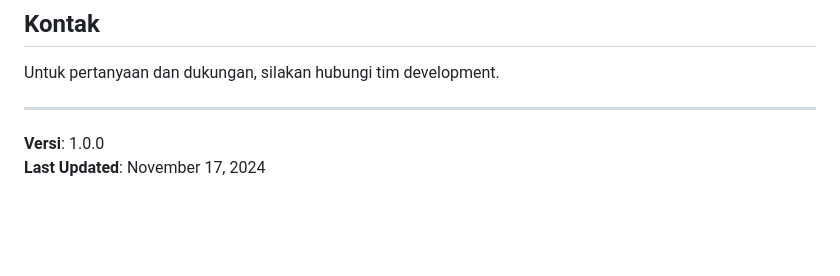
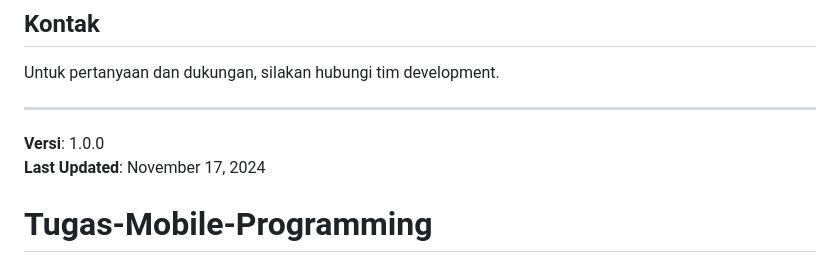
Before and after one commit to cholifahdewi653-cyber/Tugas-Mobile-Programming, a Markdown page: README.md, the part around the change. Drawn GitHub-style; blank space fills up the shorter version.

```diff
--- a/README.md
+++ b/README.md
@@ -148,3 +148,5 @@ Untuk pertanyaan dan dukungan, silakan hubungi tim development.
 
 **Versi**: 1.0.0
 **Last Updated**: November 17, 2024
+
+# Tugas-Mobile-Programming
```
